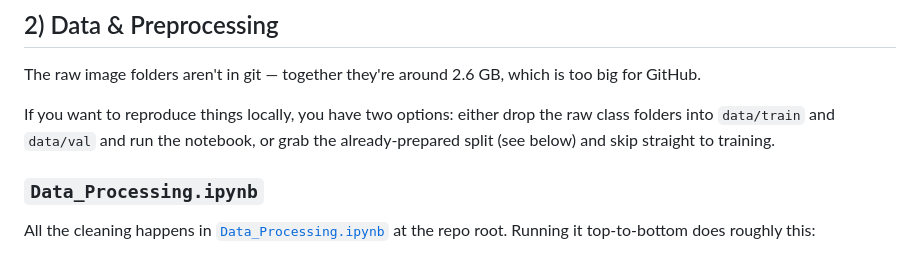
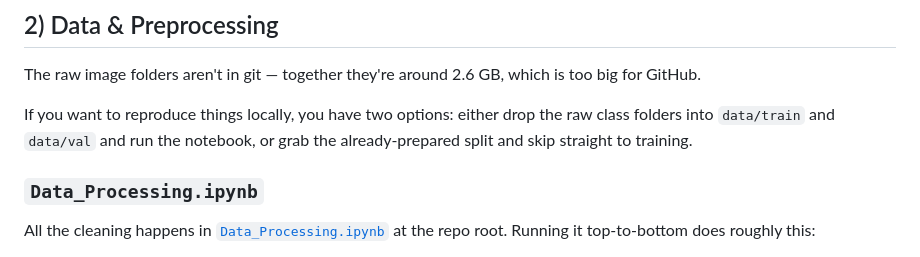
Before and after one commit to Sevak-Grigoryan/Plant-Disease-Detection-and-Classification, a Markdown page: README.md, the part around the change. Rendered like a GitHub page.

Commit message:
Fix formatting issues in README.md

```diff
--- a/README.md
+++ b/README.md
@@ -12,7 +12,7 @@ It's a 40-class image classification problem, with all images resized to 224 x 2
 
 The raw image folders aren't in git — together they're around 2.6 GB, which is too big for GitHub.
 
-If you want to reproduce things locally, you have two options: either drop the raw class folders into `data/train` and `data/val` and run the notebook, or grab the already-prepared split (see below) and skip straight to training.
+If you want to reproduce things locally, you have two options: either drop the raw class folders into `data/train` and `data/val` and run the notebook, or grab the already-prepared split and skip straight to training.
 
 ### `Data_Processing.ipynb`
 
```
